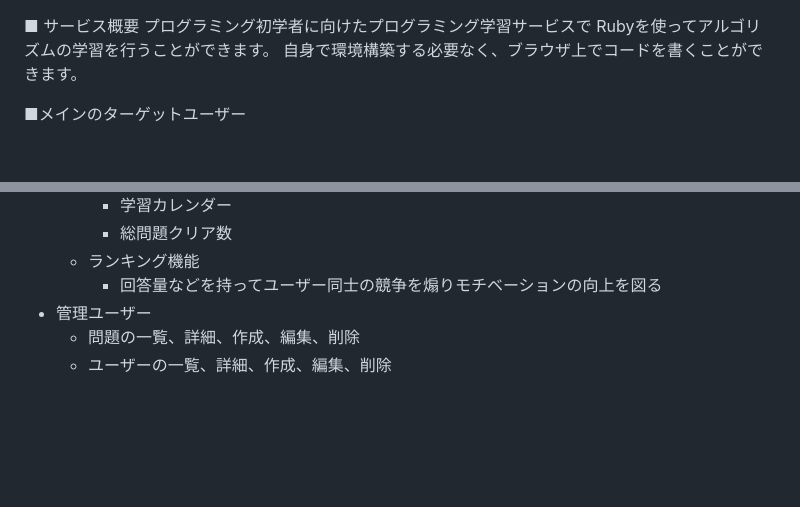
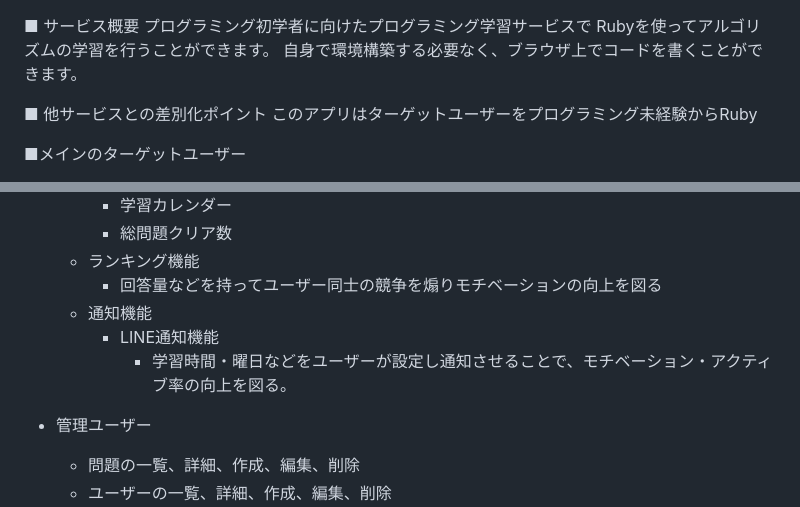
Before and after one commit to tanaka-naoto-40/RubyTyper, a Markdown page: README.md, 2 parts joined by grey strips. Drawn GitHub-style; blank space fills up the shorter version.

Commit message:
re[Add]README

```diff
--- a/README.md
+++ b/README.md
@@ -2,6 +2,10 @@
 プログラミング初学者に向けたプログラミング学習サービスで
 Rubyを使ってアルゴリズムの学習を行うことができます。
 自身で環境構築する必要なく、ブラウザ上でコードを書くことができます。
+
+■ 他サービスとの差別化ポイント
+このアプリはターゲットユーザーをプログラミング未経験からRuby
+
 
 ■メインのターゲットユーザー
 - プログラミング未経験でRubyを学習しようとしている人
@@ -38,6 +42,10 @@ Rubyを使ってアルゴリズムの学習を行うことができます。
         - 総問題クリア数
     - ランキング機能
         - 回答量などを持ってユーザー同士の競争を煽りモチベーションの向上を図る
+    - 通知機能
+        - LINE通知機能
+            - 学習時間・曜日などをユーザーが設定し通知させることで、モチベーション・アクティブ率の向上を図る。
+
 - 管理ユーザー
     - 問題の一覧、詳細、作成、編集、削除
     - ユーザーの一覧、詳細、作成、編集、削除
```
